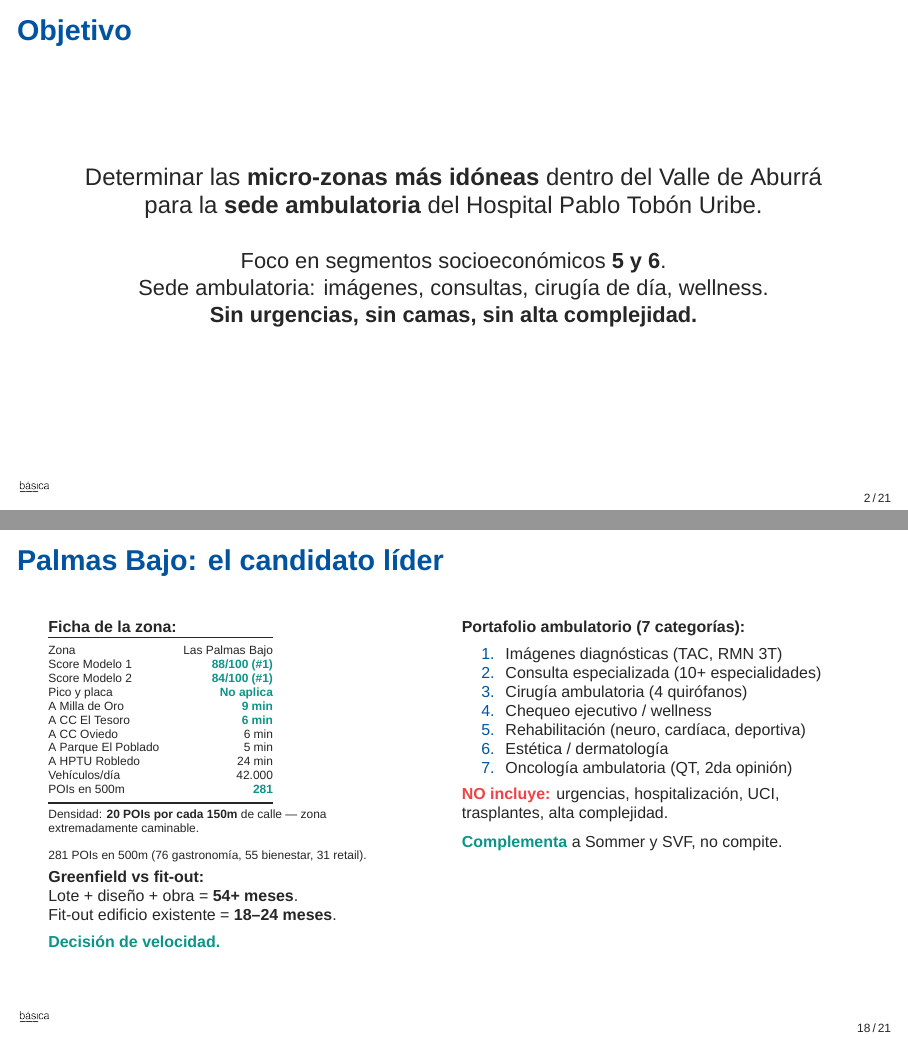
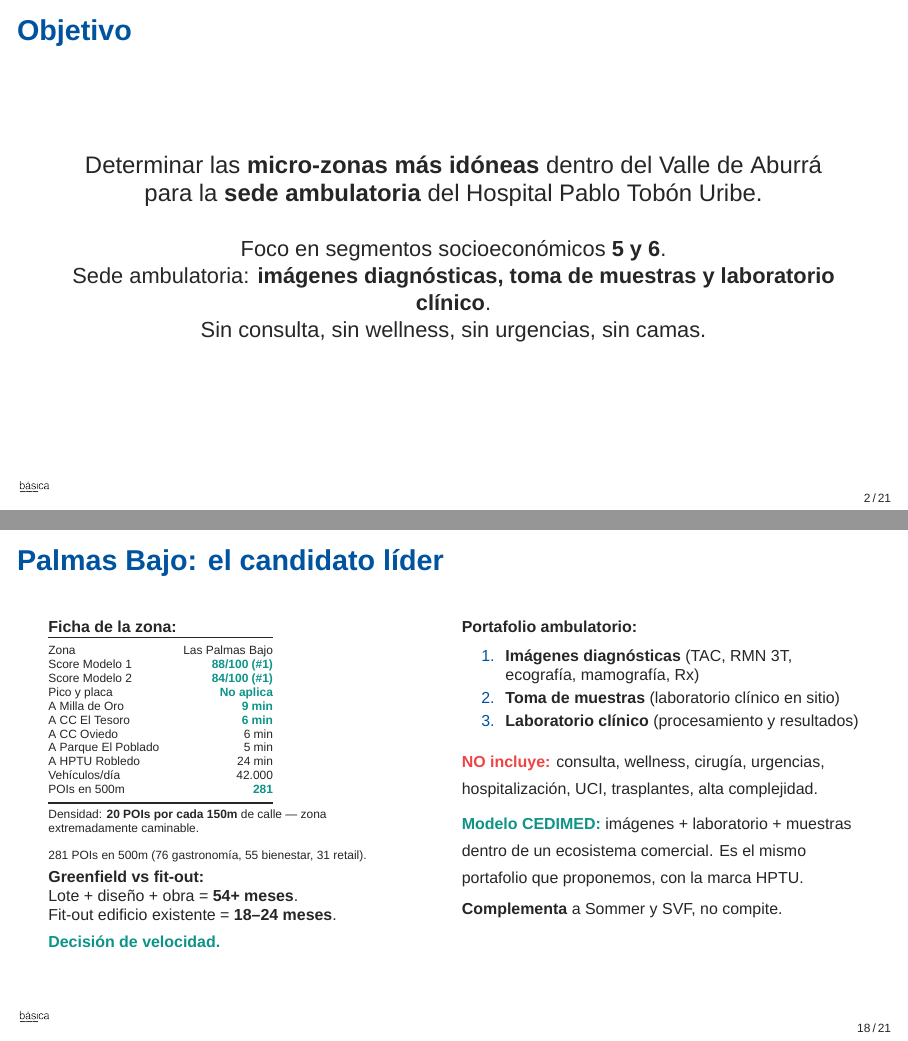
Before and after one commit to Cespial/hptu-localizacion, LaTeX slides (presentacion/hptu-junta-30mar.tex): pages 2 and 18 of 21, joined at a grey line. Compiled offline with XeLaTeX; a missing font is replaced by an installed copy or a similar font.

Commit message:
fix: portfolio corrected — only imágenes, muestras y laboratorio
Per Daniel's feedback: "no hay consulta ni wellness, solo imágenes,
muestras y 2 laboratorios."

Changes:
- Objective: "imágenes diagnósticas, toma de muestras y laboratorio clínico"
- Removed: consulta, wellness, cirugía de día, rehabilitación, estética, oncología
- Portfolio slide: 3 items (imágenes, muestras, laboratorio) instead of 7
- NO incluye list updated: "consulta, wellness, cirugía, urgencias..."
- Added: "Modelo CEDIMED: imágenes + lab + muestras en ecosistema comercial"
- All "7 categorías" references → "imágenes + muestras + laboratorio"
- 21 slides, 0 overfull vbox

Co-Authored-By: Claude Opus 4.6 (1M context) <noreply@anthropic.com>

```diff
--- a/presentacion/hptu-junta-30mar.tex
+++ b/presentacion/hptu-junta-30mar.tex
@@ -83,8 +83,8 @@ para la \textbf{sede ambulatoria} del Hospital Pablo Tob\'{o}n Uribe.}
 
 {\normalsize
 Foco en segmentos socioecon\'{o}micos \textbf{5 y 6}.\\
-Sede ambulatoria: im\'{a}genes, consultas, cirug\'{i}a de d\'{i}a, wellness.\\
-\textbf{Sin urgencias, sin camas, sin alta complejidad.}}
+Sede ambulatoria: \textbf{im\'{a}genes diagn\'{o}sticas, toma de muestras y laboratorio cl\'{i}nico}.\\
+Sin consulta, sin wellness, sin urgencias, sin camas.}
 \end{center}
 \vfill
 \end{frame}
@@ -920,24 +920,25 @@ Fit-out edificio existente = \textbf{18--24 meses}.\\
 
 \column{0.50\textwidth}
 \vspace{2pt}
-{\scriptsize\textbf{Portafolio ambulatorio (7 categor\'{i}as):}}
-\vspace{1pt}
+{\scriptsize\textbf{Portafolio ambulatorio:}}
+\vspace{2pt}
 
 {\scriptsize
-\begin{enumerate}\setlength{\itemsep}{0pt}
-  \item Im\'{a}genes diagn\'{o}sticas (TAC, RMN 3T)
-  \item Consulta especializada (10+ especialidades)
-  \item Cirug\'{i}a ambulatoria (4 quir\'{o}fanos)
-  \item Chequeo ejecutivo / wellness
-  \item Rehabilitaci\'{o}n (neuro, card\'{i}aca, deportiva)
-  \item Est\'{e}tica / dermatolog\'{i}a
-  \item Oncolog\'{i}a ambulatoria (QT, 2da opini\'{o}n)
+\begin{enumerate}\setlength{\itemsep}{2pt}
+  \item \textbf{Im\'{a}genes diagn\'{o}sticas} (TAC, RMN 3T, ecograf\'{i}a, mamograf\'{i}a, Rx)
+  \item \textbf{Toma de muestras} (laboratorio cl\'{i}nico en sitio)
+  \item \textbf{Laboratorio cl\'{i}nico} (procesamiento y resultados)
 \end{enumerate}
 }
 
-\vspace{1pt}
-{\scriptsize\textcolor{comp}{\textbf{NO incluye:}} urgencias, hospitalizaci\'{o}n, UCI, trasplantes, alta complejidad.\\[1pt]
-\textcolor{acc}{\textbf{Complementa}} a Sommer y SVF, no compite.}
+\vspace{4pt}
+{\scriptsize\textcolor{comp}{\textbf{NO incluye:}} consulta, wellness, cirug\'{i}a, urgencias, hospitalizaci\'{o}n, UCI, trasplantes, alta complejidad.}
+
+\vspace{4pt}
+{\scriptsize\textcolor{acc}{\textbf{Modelo CEDIMED:}} im\'{a}genes + laboratorio + muestras dentro de un ecosistema comercial. Es el mismo portafolio que proponemos, con la marca HPTU.}
+
+\vspace{2pt}
+{\scriptsize\textbf{Complementa} a Sommer y SVF, no compite.}
 \end{columns}
 \end{frame}
 
```
Also changed, not shown: presentacion/hptu-junta-30mar.pdf, presentacion/hptu-junta-30mar.tex (4 more changed lines).
